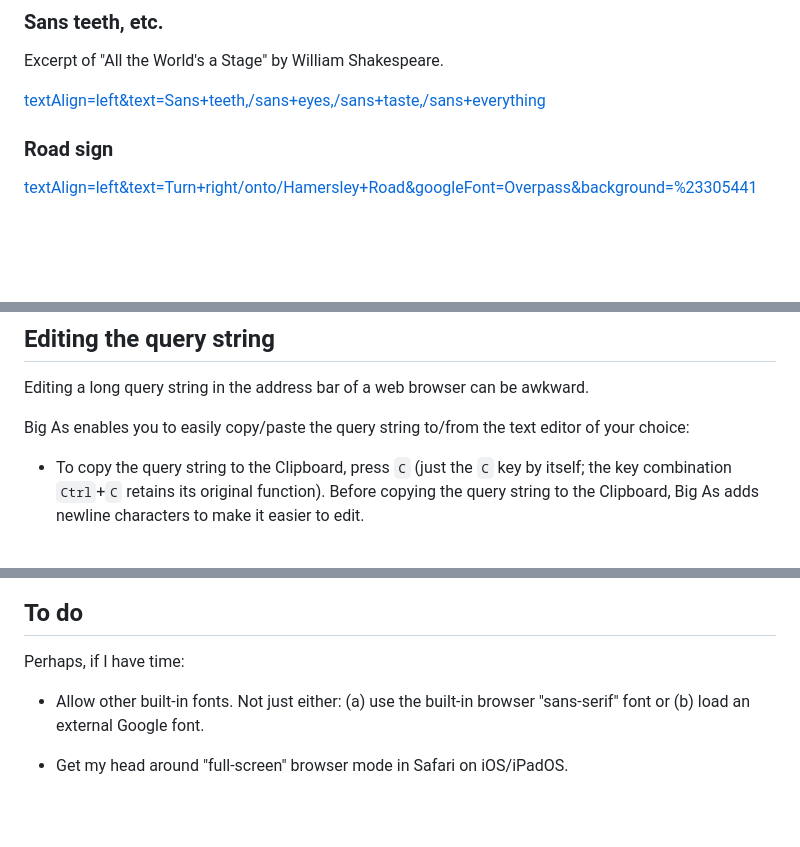
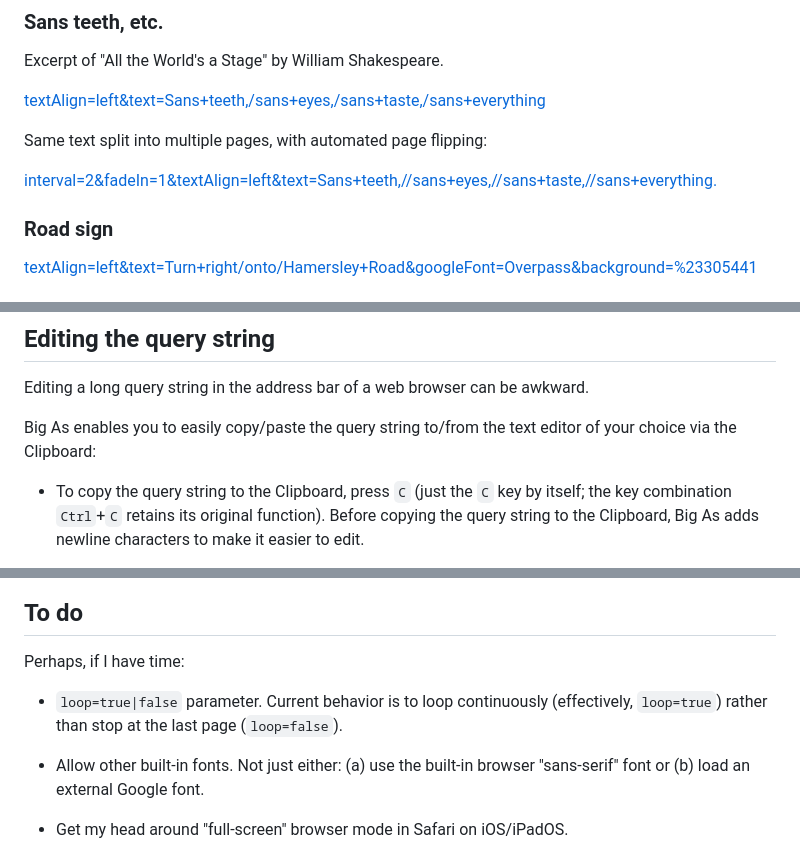
Before and after one commit to GrahamHannington/bigas, a Markdown page: README.md, 3 parts joined by grey strips. Rendered like a GitHub page; blank space fills up the shorter version.

Commit message:
Minor readme updates.

```diff
--- a/README.md
+++ b/README.md
@@ -77,7 +77,11 @@ Or words of your choice to that effect.
 
 Excerpt of "All the World's a Stage" by William Shakespeare.
 
-[textAlign=left&text=Sans+teeth,/sans+eyes,/sans+taste,/sans+everything](https://grahamhannington.github.io/bigas?textAlign=left&text=Sans+teeth,/sans+eyes,/sans+taste,/sans+everything)
+[textAlign=left&text=Sans+teeth,/sans+eyes,/sans+taste,/sans+everything](https://grahamhannington.github.io/bigas?textAlign=left&text=Sans+teeth,/sans+eyes,/sans+taste,/sans+everything.)
+
+Same text split into multiple pages, with automated page flipping:
+
+[interval=2&fadeIn=1&textAlign=left&text=Sans+teeth,//sans+eyes,//sans+taste,//sans+everything.](https://grahamhannington.github.io/bigas/?interval=2&fadeIn=1&textAlign=left&text=Sans+teeth,//sans+eyes,//sans+taste,//sans+everything.)
 
 ### Road sign
 
@@ -368,7 +372,7 @@ See also: [`height`](#height)
 
 Editing a long query string in the address bar of a web browser can be awkward.
 
-Big As enables you to easily copy/paste the query string to/from the text editor of your choice:
+Big As enables you to easily copy/paste the query string to/from the text editor of your choice via the Clipboard:
 
 - To copy the query string to the Clipboard, press `C` (just the `C` key by itself; the key combination `Ctrl`+`C` retains its original function). Before copying the query string to the Clipboard, Big As adds newline characters to make it easier to edit.
 
@@ -405,6 +409,8 @@ As a manual workaround (I acknowledge that this is a kludge), use the [`trimTop`
 
 Perhaps, if I have time:
 
+-   `loop=true|false` parameter. Current behavior is to loop continuously (effectively, `loop=true`) rather than stop at the last page (`loop=false`).
+
 -   Allow other built-in fonts. Not just either: (a) use the built-in browser "sans-serif" font or (b) load an external Google font.
 
 -   Get my head around "full-screen" browser mode in Safari on iOS/iPadOS.
```
Also changed, not shown: other parts of README.md (+1 -1 lines).
